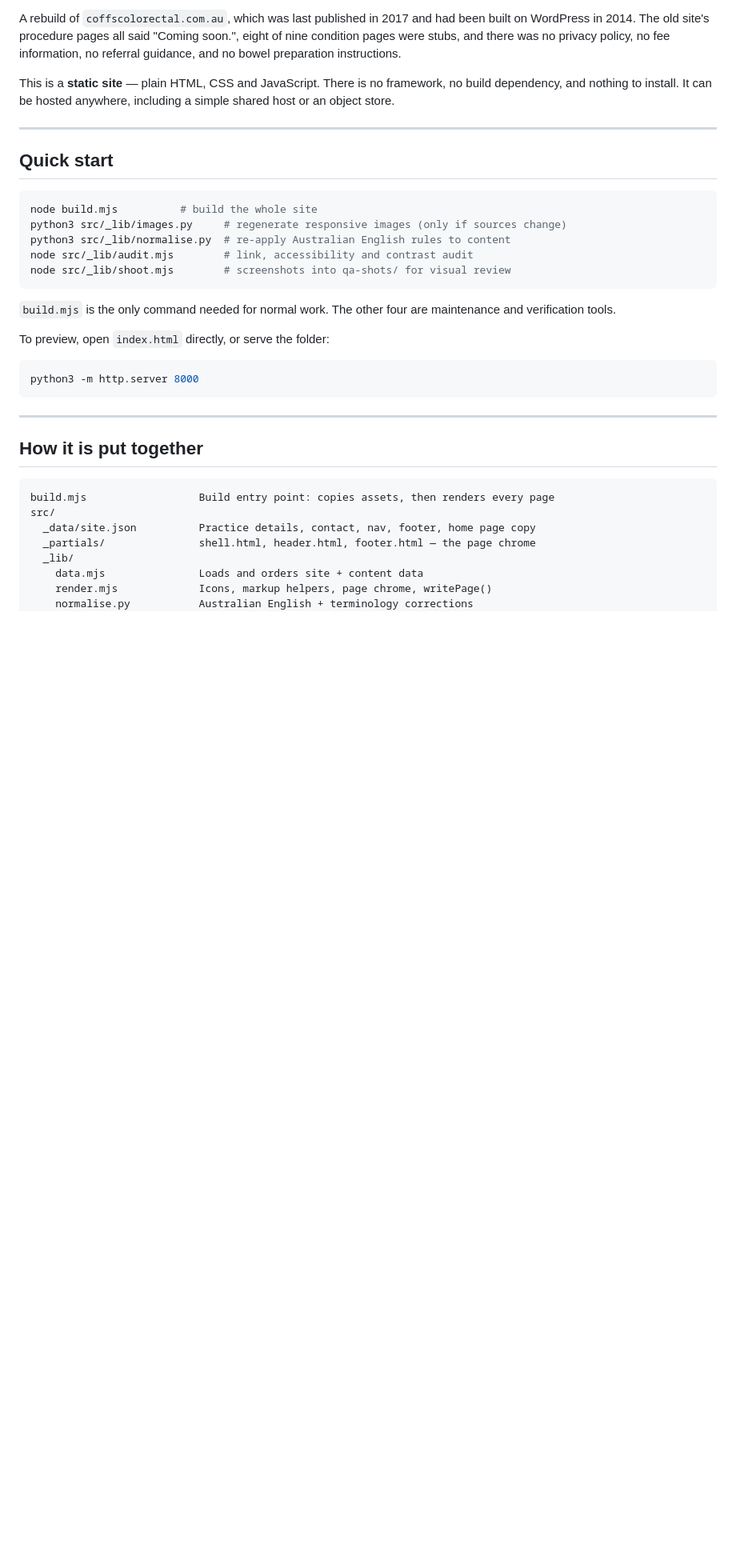
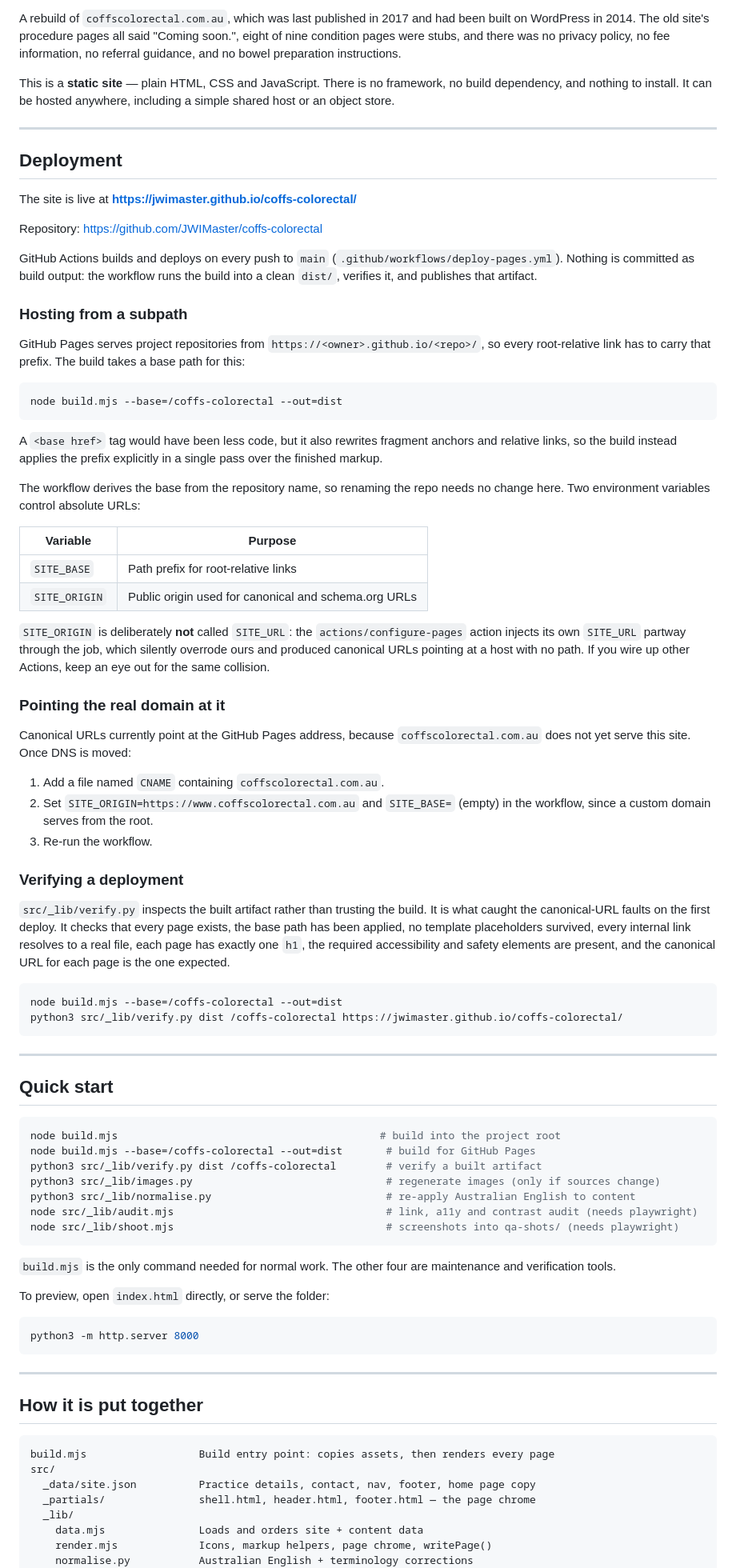
Before and after one commit to JWIMaster/coffs-colorectal, a Markdown page: README.md, the part around one of its changes. Shown at 80% size. GitHub-like rendering; blank space fills up the shorter version.

Commit message:
Document the GitHub Pages deployment
Records the live URL, the subpath build, and the SITE_ORIGIN naming trap so
that the next person to touch the workflow does not reintroduce it. Also
documents why the raw Wayback capture is excluded from the repository.

````diff
--- a/README.md
+++ b/README.md
@@ -12,14 +12,81 @@ anywhere, including a simple shared host or an object store.
 
 ---
 
+## Deployment
+
+The site is live at **https://jwimaster.github.io/coffs-colorectal/**
+
+Repository: https://github.com/JWIMaster/coffs-colorectal
+
+GitHub Actions builds and deploys on every push to `main`
+(`.github/workflows/deploy-pages.yml`). Nothing is committed as build output:
+the workflow runs the build into a clean `dist/`, verifies it, and publishes
+that artifact.
+
+### Hosting from a subpath
+
+GitHub Pages serves project repositories from `https://<owner>.github.io/<repo>/`,
+so every root-relative link has to carry that prefix. The build takes a base
+path for this:
+
+```bash
+node build.mjs --base=/coffs-colorectal --out=dist
+```
+
+A `<base href>` tag would have been less code, but it also rewrites fragment
+anchors and relative links, so the build instead applies the prefix explicitly
+in a single pass over the finished markup.
+
+The workflow derives the base from the repository name, so renaming the repo
+needs no change here. Two environment variables control absolute URLs:
+
+| Variable | Purpose |
+| --- | --- |
+| `SITE_BASE` | Path prefix for root-relative links |
+| `SITE_ORIGIN` | Public origin used for canonical and schema.org URLs |
+
+`SITE_ORIGIN` is deliberately **not** called `SITE_URL`: the
+`actions/configure-pages` action injects its own `SITE_URL` partway through the
+job, which silently overrode ours and produced canonical URLs pointing at a
+host with no path. If you wire up other Actions, keep an eye out for the same
+collision.
+
+### Pointing the real domain at it
+
+Canonical URLs currently point at the GitHub Pages address, because
+`coffscolorectal.com.au` does not yet serve this site. Once DNS is moved:
+
+1. Add a file named `CNAME` containing `coffscolorectal.com.au`.
+2. Set `SITE_ORIGIN=https://www.coffscolorectal.com.au` and `SITE_BASE=` (empty)
+   in the workflow, since a custom domain serves from the root.
+3. Re-run the workflow.
+
+### Verifying a deployment
+
+`src/_lib/verify.py` inspects the built artifact rather than trusting the build.
+It is what caught the canonical-URL faults on the first deploy. It checks that
+every page exists, the base path has been applied, no template placeholders
+survived, every internal link resolves to a real file, each page has exactly one
+`h1`, the required accessibility and safety elements are present, and the
+canonical URL for each page is the one expected.
+
+```bash
+node build.mjs --base=/coffs-colorectal --out=dist
+python3 src/_lib/verify.py dist /coffs-colorectal https://jwimaster.github.io/coffs-colorectal/
+```
+
+---
+
 ## Quick start
 
 ```bash
-node build.mjs          # build the whole site
-python3 src/_lib/images.py     # regenerate responsive images (only if sources change)
-python3 src/_lib/normalise.py  # re-apply Australian English rules to content
-node src/_lib/audit.mjs        # link, accessibility and contrast audit
-node src/_lib/shoot.mjs        # screenshots into qa-shots/ for visual review
+node build.mjs                                          # build into the project root
+node build.mjs --base=/coffs-colorectal --out=dist       # build for GitHub Pages
+python3 src/_lib/verify.py dist /coffs-colorectal        # verify a built artifact
+python3 src/_lib/images.py                               # regenerate images (only if sources change)
+python3 src/_lib/normalise.py                            # re-apply Australian English to content
+node src/_lib/audit.mjs                                  # link, a11y and contrast audit (needs playwright)
+node src/_lib/shoot.mjs                                  # screenshots into qa-shots/ (needs playwright)
 ```
 
 `build.mjs` is the only command needed for normal work. The other four are
````
Also changed, not shown: other parts of README.md (+14 -3 lines).
